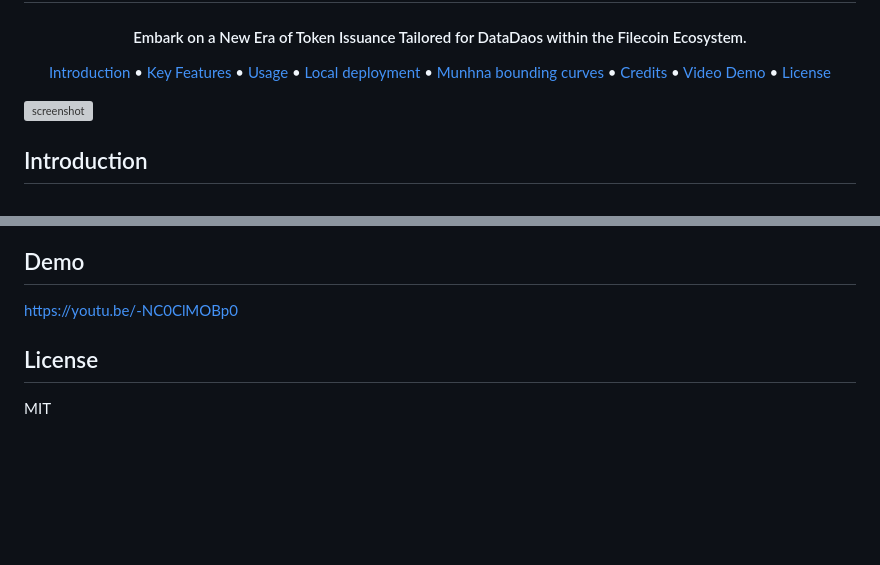
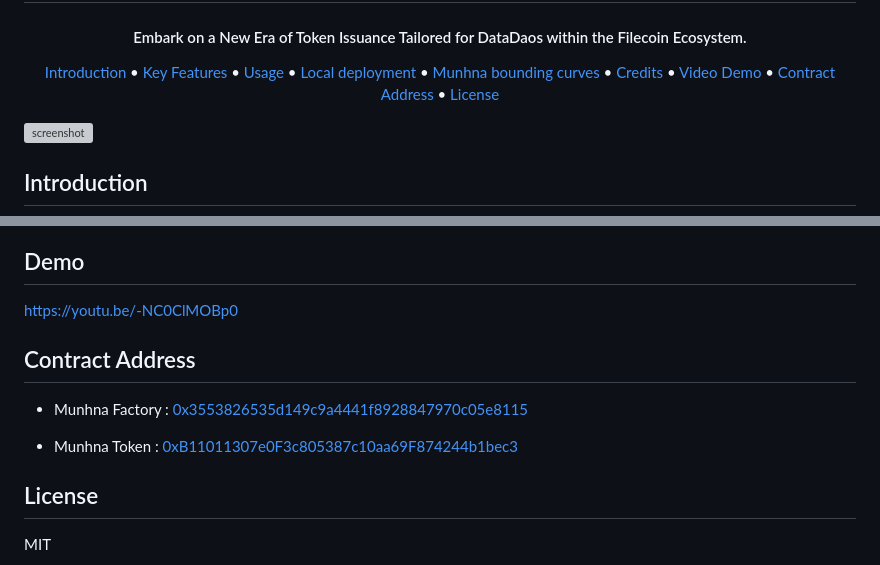
Before and after one commit to malawadd/opendatahack, a Markdown page: README.md, 2 parts joined by grey strips. GitHub-like rendering; blank space fills up the shorter version; grey boxes are pictures that could not be loaded.

Commit message:
contracts address ✅

```diff
--- a/README.md
+++ b/README.md
@@ -21,6 +21,7 @@
   <a href="#munhna-bounding-curves">Munhna bounding curves</a> •
   <a href="#credits ">Credits </a> •
   <a href="#demo ">Video Demo </a> •
+  <a href="#contract-address ">Contract Address  </a> •
   <a href="#license">License</a>
 </p>
 
@@ -107,6 +108,11 @@ Munhna uses the following open source packages:
 
 https://youtu.be/-NC0ClMOBp0
 
+## Contract Address
+
+- Munhna Factory : [0x3553826535d149c9a4441f8928847970c05e8115](https://fvm.starboard.ventures/calibration/explorer/address/0x3553826535d149c9a4441f8928847970c05e8115)
+
+- Munhna Token : [0xB11011307e0F3c805387c10aa69F874244b1bec3](https://fvm.starboard.ventures/calibration/explorer/address/0xB11011307e0F3c805387c10aa69F874244b1bec3)
 
 ## License
 
```
